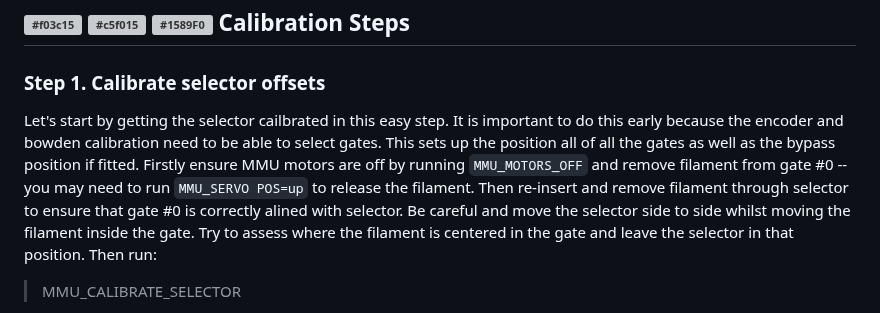
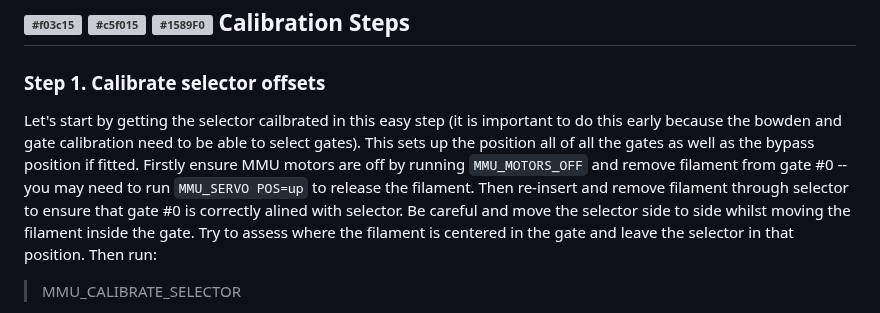
Before and after one commit to moggieuk/Happy-Hare, a Markdown page: doc/calibration.md, the part around the change. Drawn GitHub-style; grey boxes are pictures that could not be loaded.

```diff
--- a/doc/calibration.md
+++ b/doc/calibration.md
@@ -16,7 +16,7 @@ graph TD;
 
 ## ![#f03c15](/doc/f03c15.png) ![#c5f015](/doc/c5f015.png) ![#1589F0](/doc/1589F0.png) Calibration Steps
 ### Step 1. Calibrate selector offsets
-Let's start by getting the selector cailbrated in this easy step.  It is important to do this early because the encoder and bowden calibration need to be able to select gates.  This sets up the position all of all the gates as well as the bypass position if fitted.  Firstly ensure MMU motors are off by running `MMU_MOTORS_OFF` and remove filament from gate #0 -- you may need to run `MMU_SERVO POS=up` to release the filament.  Then re-insert and remove filament through selector to ensure that gate #0 is correctly alined with selector. Be careful and move the selector side to side whilst moving the filament inside the gate. Try to assess where the filament is centered in the gate and leave the selector in that position. Then run:
+Let's start by getting the selector cailbrated in this easy step (it is important to do this early because the bowden and gate calibration need to be able to select gates).  This sets up the position all of all the gates as well as the bypass position if fitted.  Firstly ensure MMU motors are off by running `MMU_MOTORS_OFF` and remove filament from gate #0 -- you may need to run `MMU_SERVO POS=up` to release the filament.  Then re-insert and remove filament through selector to ensure that gate #0 is correctly alined with selector. Be careful and move the selector side to side whilst moving the filament inside the gate. Try to assess where the filament is centered in the gate and leave the selector in that position. Then run:
 
   > MMU_CALIBRATE_SELECTOR
 
```
